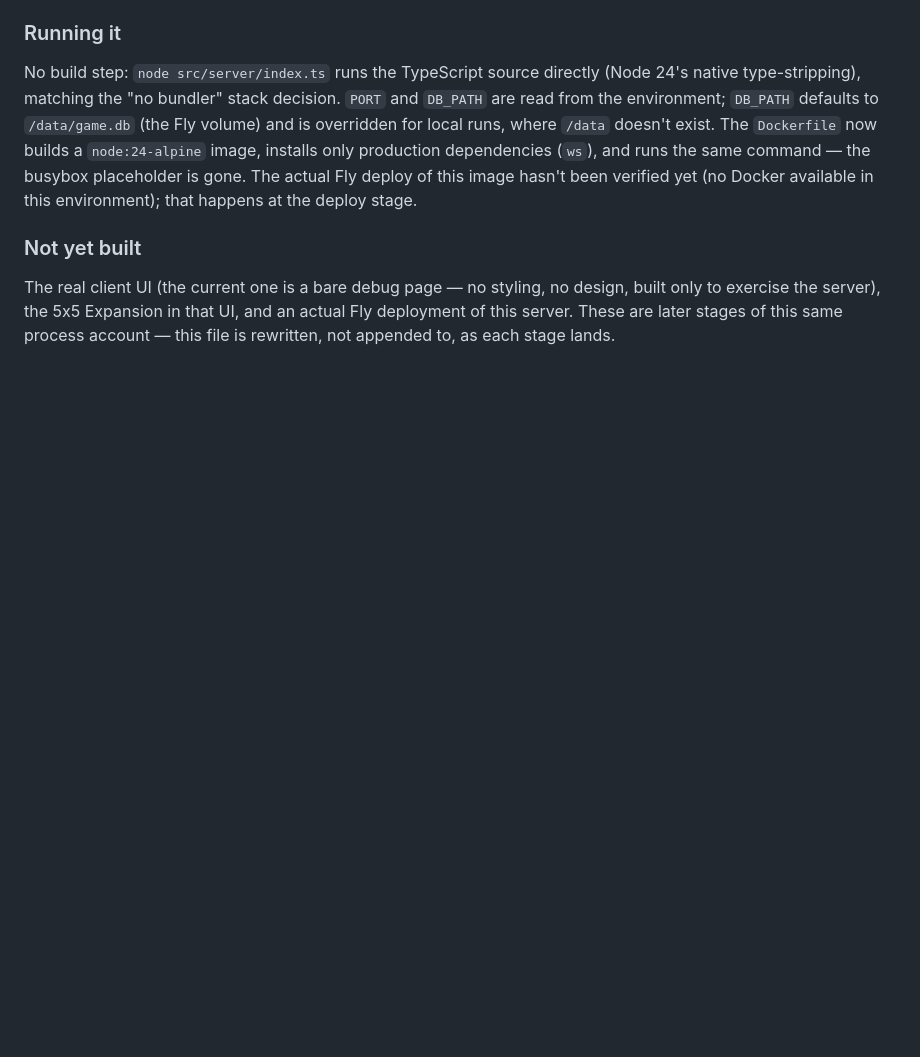
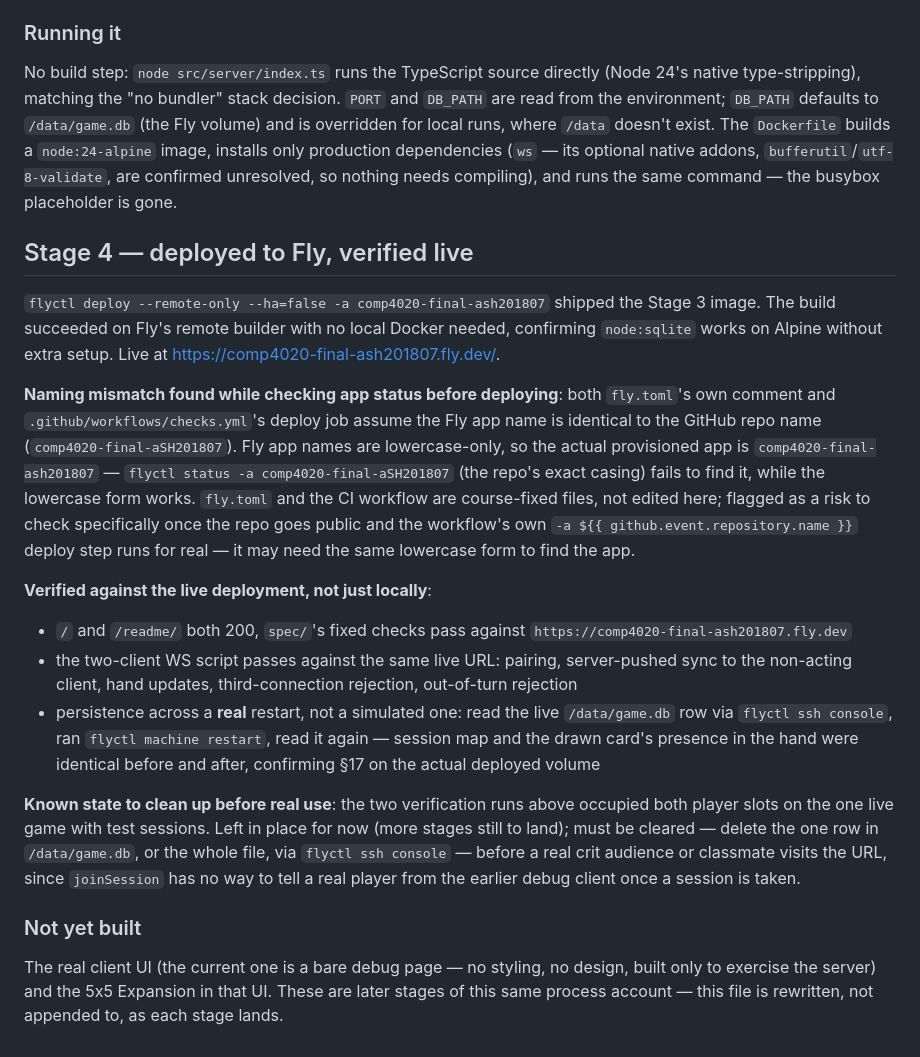
Before and after one commit to comp4020-agentic-coding-studio/comp4020-final-ash201807, a Markdown page: PROCESS.md, the part around the change. GitHub-like rendering; blank space fills up the shorter version.

Commit message:
Add Stage 4: deployed to Fly, verified live
flyctl deploy --remote-only --ha=false -a comp4020-final-ash201807
shipped the Stage 3 server image. Verified against the live
deployment itself, not just locally: spec/'s fixed checks pass over
https, the two-client WS script pairs/syncs/rejects correctly against
the real URL, and persistence across a real `flyctl machine restart`
was confirmed by reading /data/game.db via `flyctl ssh console` before
and after -- session map and the drawn card's hand entry survived
identically.

Found and documented (not fixed -- course-owned files) a naming
mismatch: Fly app names are lowercase-only, so the actual app is
comp4020-final-ash201807 while fly.toml's comment and the CI deploy
workflow both assume the exact repo casing
(comp4020-final-aSH201807). Flagged as a risk to check once the repo
goes public and CI's own deploy step runs.

The two verification runs left both player slots on the one live game
occupied by test sessions; recorded as a required cleanup step before
real visitors use the URL.

Co-Authored-By: Claude Sonnet 5 <noreply@anthropic.com>

```diff
--- a/PROCESS.md
+++ b/PROCESS.md
@@ -204,16 +204,54 @@ No build step: `node src/server/index.ts` runs the TypeScript source
 directly (Node 24's native type-stripping), matching the "no bundler" stack
 decision. `PORT` and `DB_PATH` are read from the environment; `DB_PATH`
 defaults to `/data/game.db` (the Fly volume) and is overridden for local
-runs, where `/data` doesn't exist. The `Dockerfile` now builds a
-`node:24-alpine` image, installs only production dependencies (`ws`), and
-runs the same command — the busybox placeholder is gone. The actual Fly
-deploy of this image hasn't been verified yet (no Docker available in this
-environment); that happens at the deploy stage.
+runs, where `/data` doesn't exist. The `Dockerfile` builds a `node:24-alpine`
+image, installs only production dependencies (`ws` — its optional native
+addons, `bufferutil`/`utf-8-validate`, are confirmed unresolved, so nothing
+needs compiling), and runs the same command — the busybox placeholder is
+gone.
+
+## Stage 4 — deployed to Fly, verified live
+
+`flyctl deploy --remote-only --ha=false -a comp4020-final-ash201807` shipped
+the Stage 3 image. The build succeeded on Fly's remote builder with no local
+Docker needed, confirming `node:sqlite` works on Alpine without extra setup.
+Live at https://comp4020-final-ash201807.fly.dev/.
+
+**Naming mismatch found while checking app status before deploying**: both
+`fly.toml`'s own comment and `.github/workflows/checks.yml`'s deploy job
+assume the Fly app name is identical to the GitHub repo name
+(`comp4020-final-aSH201807`). Fly app names are lowercase-only, so the actual
+provisioned app is `comp4020-final-ash201807` — `flyctl status -a
+comp4020-final-aSH201807` (the repo's exact casing) fails to find it, while
+the lowercase form works. `fly.toml` and the CI workflow are course-fixed
+files, not edited here; flagged as a risk to check specifically once the repo
+goes public and the workflow's own `-a ${{ github.event.repository.name }}`
+deploy step runs for real — it may need the same lowercase form to find the
+app.
+
+**Verified against the live deployment, not just locally**:
+- `/` and `/readme/` both 200, `spec/`'s fixed checks pass against
+  `https://comp4020-final-ash201807.fly.dev`
+- the two-client WS script passes against the same live URL: pairing,
+  server-pushed sync to the non-acting client, hand updates, third-connection
+  rejection, out-of-turn rejection
+- persistence across a **real** restart, not a simulated one: read the
+  live `/data/game.db` row via `flyctl ssh console`, ran `flyctl machine
+  restart`, read it again — session map and the drawn card's presence in the
+  hand were identical before and after, confirming §17 on the actual
+  deployed volume
+
+**Known state to clean up before real use**: the two verification runs above
+occupied both player slots on the one live game with test sessions. Left in
+place for now (more stages still to land); must be cleared — delete the one
+row in `/data/game.db`, or the whole file, via `flyctl ssh console` — before
+a real crit audience or classmate visits the URL, since `joinSession` has no
+way to tell a real player from the earlier debug client once a session is
+taken.
 
 ### Not yet built
 
 The real client UI (the current one is a bare debug page — no styling, no
-design, built only to exercise the server), the 5x5 Expansion in that UI,
-and an actual Fly deployment of this server. These are later stages of this
-same process account — this file is rewritten, not appended to, as each
-stage lands.
+design, built only to exercise the server) and the 5x5 Expansion in that UI.
+These are later stages of this same process account — this file is
+rewritten, not appended to, as each stage lands.
```
